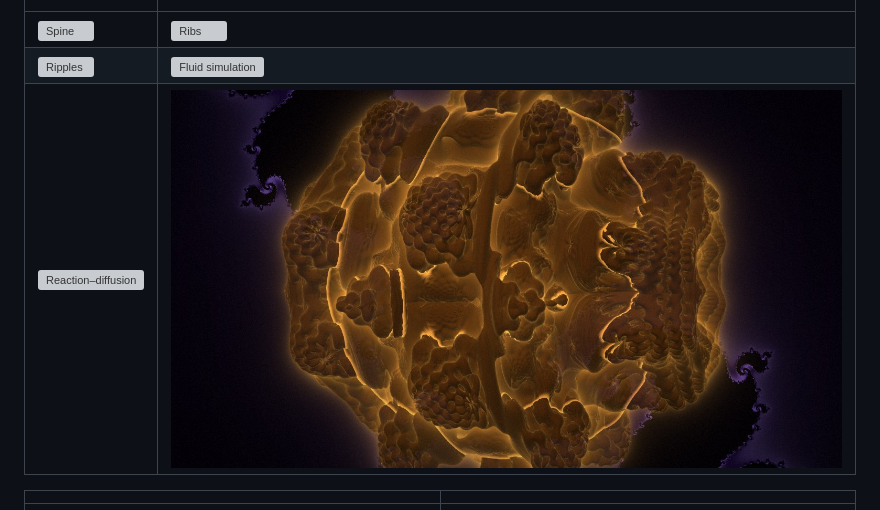
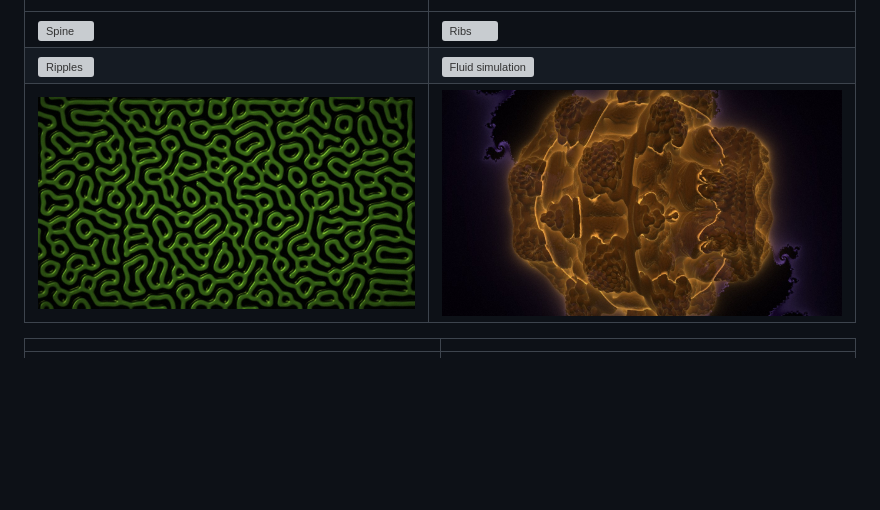
Before and after one commit to kacperTheCat/drift-visuals, a Markdown page: README.md, the part around the change. Drawn GitHub-style; pictures changed too: docs/img/rd.jpg (added); blank space fills up the shorter version; grey boxes are pictures that could not be loaded.

Commit message:
README: Reaction-diffusion as a still image instead of a GIF
Co-Authored-By: Claude Opus 5.5 <noreply@anthropic.com>

```diff
--- a/README.md
+++ b/README.md
@@ -19,7 +19,7 @@ No dependencies, no build step, no framework. It is plain ES modules, WebGL2, We
 |---|---|
 | ![Spine](docs/gif/spine.gif) | ![Ribs](docs/gif/ribs.gif) |
 | ![Ripples](docs/gif/ripples.gif) | ![Fluid simulation](docs/gif/fluid.gif) |
-| ![Reaction–diffusion](docs/gif/rd.gif) | ![Mandelbulb](docs/img/bulb.jpg) |
+| ![Reaction–diffusion](docs/img/rd.jpg) | ![Mandelbulb](docs/img/bulb.jpg) |
 
 | | |
 |---|---|
```
Also changed, not shown: 1 other file.
